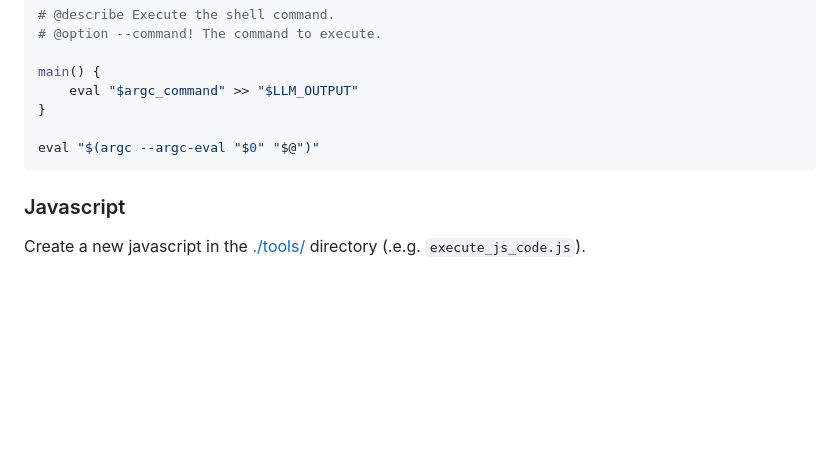
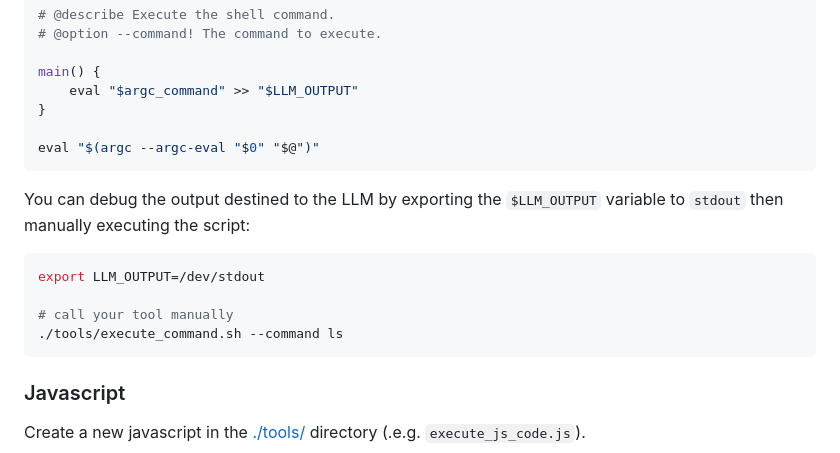
Before and after one commit to sigoden/llm-functions, a Markdown page: README.md, the part around the change. GitHub-like rendering; blank space fills up the shorter version.

Commit message:
bash tool debugging instructions

````diff
--- a/README.md
+++ b/README.md
@@ -119,6 +119,14 @@ main() {
 eval "$(argc --argc-eval "$0" "$@")"
 ```
 
+You can debug the output destined to the LLM by exporting the `$LLM_OUTPUT` variable to `stdout` then manually executing the script:
+```bash
+export LLM_OUTPUT=/dev/stdout
+
+# call your tool manually
+./tools/execute_command.sh --command ls
+```
+
 ### Javascript
 
 Create a new javascript in the [./tools/](./tools/) directory (.e.g. `execute_js_code.js`).
````
